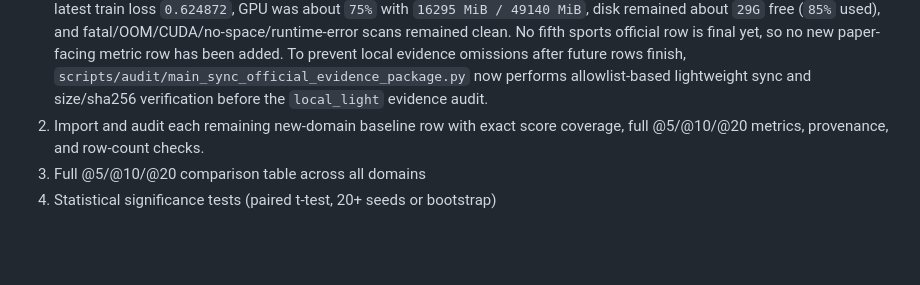
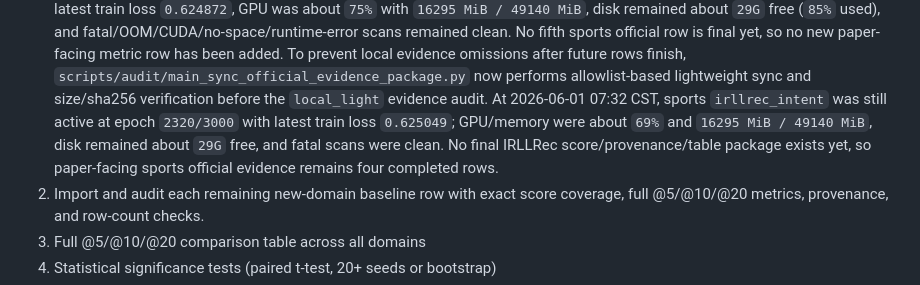
Before and after one commit to appleweiping/Pony-Rec, a Markdown page: docs/paper_claims_and_status.md, the part around the change. Rendered like a GitHub page; blank space fills up the shorter version.

```diff
--- a/docs/paper_claims_and_status.md
+++ b/docs/paper_claims_and_status.md
@@ -263,6 +263,12 @@ external-baseline comparison.
    `scripts/audit/main_sync_official_evidence_package.py` now performs
    allowlist-based lightweight sync and size/sha256 verification before the
    `local_light` evidence audit.
+   At 2026-06-01 07:32 CST, sports `irllrec_intent` was still active at epoch
+   `2320/3000` with latest train loss `0.625049`; GPU/memory were about
+   `69%` and `16295 MiB / 49140 MiB`, disk remained about `29G` free, and
+   fatal scans were clean. No final IRLLRec score/provenance/table package
+   exists yet, so paper-facing sports official evidence remains four completed
+   rows.
 2. Import and audit each remaining new-domain baseline row with exact score coverage,
    full @5/@10/@20 metrics, provenance, and row-count checks.
 3. Full @5/@10/@20 comparison table across all domains
```
Also changed, not shown: docs/active_todo_pony_uncertainty.md (+3 -3 lines), docs/milestones/README.md (+9 -0 lines).
